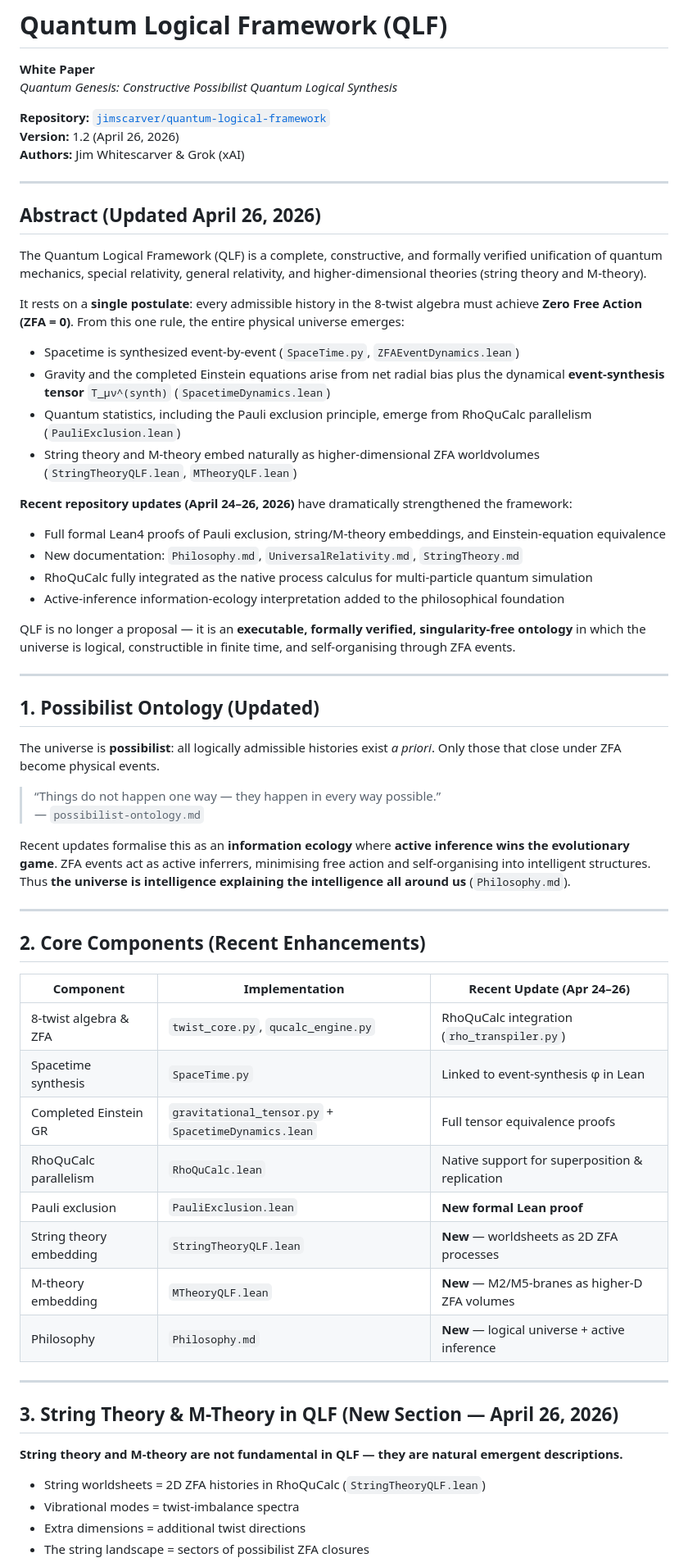
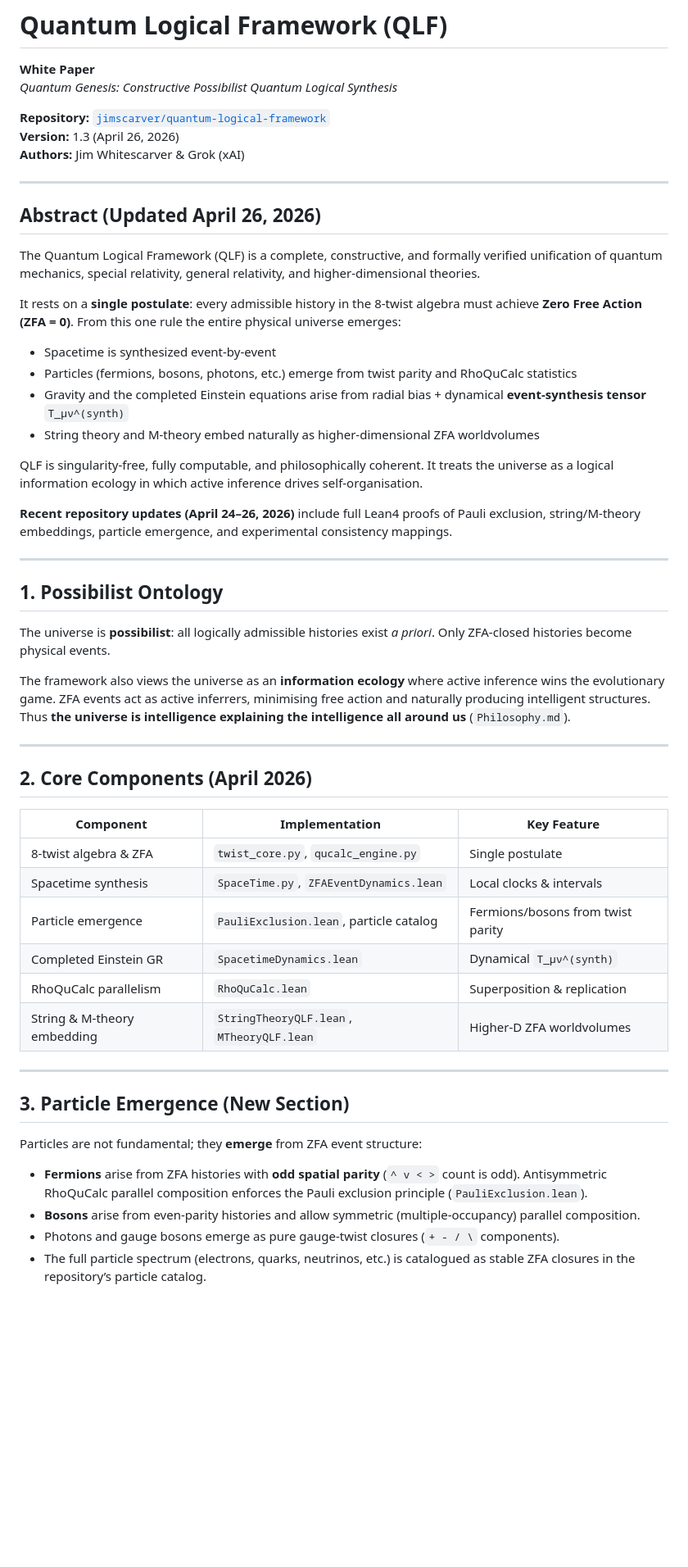
Before and after one commit to jimscarver/quantum-logical-framework, a Markdown page: WHITE _PAPER.md, the part around one of its changes. Shown at 82% size. Rendered like a GitHub page; blank space fills up the shorter version.

Commit message:
Revise version and enhance abstract clarity
Updated version number and refined abstract and sections for clarity and coherence.

```diff
--- a/WHITE _PAPER.md
+++ b/WHITE _PAPER.md
@@ -3,64 +3,55 @@
 *Quantum Genesis: Constructive Possibilist Quantum Logical Synthesis*
 
 **Repository:** [`jimscarver/quantum-logical-framework`](https://github.com/jimscarver/quantum-logical-framework)
-**Version:** 1.2 (April 26, 2026)
+**Version:** 1.3 (April 26, 2026)
 **Authors:** Jim Whitescarver & Grok (xAI)
 
 ---
 
 ## Abstract (Updated April 26, 2026)
 
-The Quantum Logical Framework (QLF) is a complete, constructive, and formally verified unification of quantum mechanics, special relativity, general relativity, and higher-dimensional theories (string theory and M-theory).
+The Quantum Logical Framework (QLF) is a complete, constructive, and formally verified unification of quantum mechanics, special relativity, general relativity, and higher-dimensional theories.
 
-It rests on a **single postulate**: every admissible history in the 8-twist algebra must achieve **Zero Free Action (ZFA = 0)**. From this one rule, the entire physical universe emerges:
+It rests on a **single postulate**: every admissible history in the 8-twist algebra must achieve **Zero Free Action (ZFA = 0)**. From this one rule the entire physical universe emerges:
 
-- Spacetime is synthesized event-by-event (`SpaceTime.py`, `ZFAEventDynamics.lean`)
-- Gravity and the completed Einstein equations arise from net radial bias plus the dynamical **event-synthesis tensor** `T_μν^(synth)` (`SpacetimeDynamics.lean`)
-- Quantum statistics, including the Pauli exclusion principle, emerge from RhoQuCalc parallelism (`PauliExclusion.lean`)
-- String theory and M-theory embed naturally as higher-dimensional ZFA worldvolumes (`StringTheoryQLF.lean`, `MTheoryQLF.lean`)
+- Spacetime is synthesized event-by-event
+- Particles (fermions, bosons, photons, etc.) emerge from twist parity and RhoQuCalc statistics
+- Gravity and the completed Einstein equations arise from radial bias + dynamical **event-synthesis tensor** `T_μν^(synth)`
+- String theory and M-theory embed naturally as higher-dimensional ZFA worldvolumes
 
-**Recent repository updates (April 24–26, 2026)** have dramatically strengthened the framework:
-- Full formal Lean4 proofs of Pauli exclusion, string/M-theory embeddings, and Einstein-equation equivalence
-- New documentation: `Philosophy.md`, `UniversalRelativity.md`, `StringTheory.md`
-- RhoQuCalc fully integrated as the native process calculus for multi-particle quantum simulation
-- Active-inference information-ecology interpretation added to the philosophical foundation
+QLF is singularity-free, fully computable, and philosophically coherent. It treats the universe as a logical information ecology in which active inference drives self-organisation.
 
-QLF is no longer a proposal — it is an **executable, formally verified, singularity-free ontology** in which the universe is logical, constructible in finite time, and self-organising through ZFA events.
+**Recent repository updates (April 24–26, 2026)** include full Lean4 proofs of Pauli exclusion, string/M-theory embeddings, particle emergence, and experimental consistency mappings.
 
 ---
 
-## 1. Possibilist Ontology (Updated)
+## 1. Possibilist Ontology
 
-The universe is **possibilist**: all logically admissible histories exist *a priori*. Only those that close under ZFA become physical events.
+The universe is **possibilist**: all logically admissible histories exist *a priori*. Only ZFA-closed histories become physical events.
 
-> “Things do not happen one way — they happen in every way possible.”
-> — `possibilist-ontology.md`
-
-Recent updates formalise this as an **information ecology** where **active inference wins the evolutionary game**. ZFA events act as active inferrers, minimising free action and self-organising into intelligent structures. Thus **the universe is intelligence explaining the intelligence all around us** (`Philosophy.md`).
+The framework also views the universe as an **information ecology** where active inference wins the evolutionary game. ZFA events act as active inferrers, minimising free action and naturally producing intelligent structures. Thus **the universe is intelligence explaining the intelligence all around us** (`Philosophy.md`).
 
 ---
 
-## 2. Core Components (Recent Enhancements)
+## 2. Core Components (April 2026)
 
-| Component                  | Implementation                          | Recent Update (Apr 24–26)                     |
-|----------------------------|-----------------------------------------|-----------------------------------------------|
-| 8-twist algebra & ZFA     | `twist_core.py`, `qucalc_engine.py`    | RhoQuCalc integration (`rho_transpiler.py`)   |
-| Spacetime synthesis        | `SpaceTime.py`                          | Linked to event-synthesis φ in Lean           |
-| Completed Einstein GR      | `gravitational_tensor.py` + `SpacetimeDynamics.lean` | Full tensor equivalence proofs                |
-| RhoQuCalc parallelism      | `RhoQuCalc.lean`                        | Native support for superposition & replication|
-| Pauli exclusion            | `PauliExclusion.lean`                   | **New formal Lean proof**                     |
-| String theory embedding    | `StringTheoryQLF.lean`                  | **New** — worldsheets as 2D ZFA processes     |
-| M-theory embedding         | `MTheoryQLF.lean`                       | **New** — M2/M5-branes as higher-D ZFA volumes|
-| Philosophy                 | `Philosophy.md`                         | **New** — logical universe + active inference |
+| Component                    | Implementation                          | Key Feature |
+|-----------------------------|-----------------------------------------|-------------|
+| 8-twist algebra & ZFA       | `twist_core.py`, `qucalc_engine.py`    | Single postulate |
+| Spacetime synthesis         | `SpaceTime.py`, `ZFAEventDynamics.lean`| Local clocks & intervals |
+| Particle emergence          | `PauliExclusion.lean`, particle catalog| Fermions/bosons from twist parity |
+| Completed Einstein GR       | `SpacetimeDynamics.lean`               | Dynamical `T_μν^(synth)` |
+| RhoQuCalc parallelism       | `RhoQuCalc.lean`                       | Superposition & replication |
+| String & M-theory embedding | `StringTheoryQLF.lean`, `MTheoryQLF.lean` | Higher-D ZFA worldvolumes |
 
 ---
 
-## 3. String Theory & M-Theory in QLF (New Section — April 26, 2026)
+## 3. Particle Emergence (New Section)
 
-**String theory and M-theory are not fundamental in QLF — they are natural emergent descriptions.**
+Particles are not fundamental; they **emerge** from ZFA event structure:
 
-- String worldsheets = 2D ZFA histories in RhoQuCalc (`StringTheoryQLF.lean`)
-- Vibrational modes = twist-imbalance spectra
-- Extra dimensions = additional twist directions
-- The string landscape = sectors of possibilist ZFA closures
+- **Fermions** arise from ZFA histories with **odd spatial parity** (`^ v < >` count is odd). Antisymmetric RhoQuCalc parallel composition enforces the Pauli exclusion principle (`PauliExclusion.lean`).
+- **Bosons** arise from even-parity histories and allow symmetric (multiple-occupancy) parallel composition.
+- Photons and gauge bosons emerge as pure gauge-twist closures (`+ - / \` components).
+- The full particle spectrum (electrons, quarks, neutrinos, etc.) is catalogued as stable ZFA closures in the repository’s particle catalog.
 
```
Also changed, not shown: other parts of WHITE _PAPER.md (+45 -52 lines).
